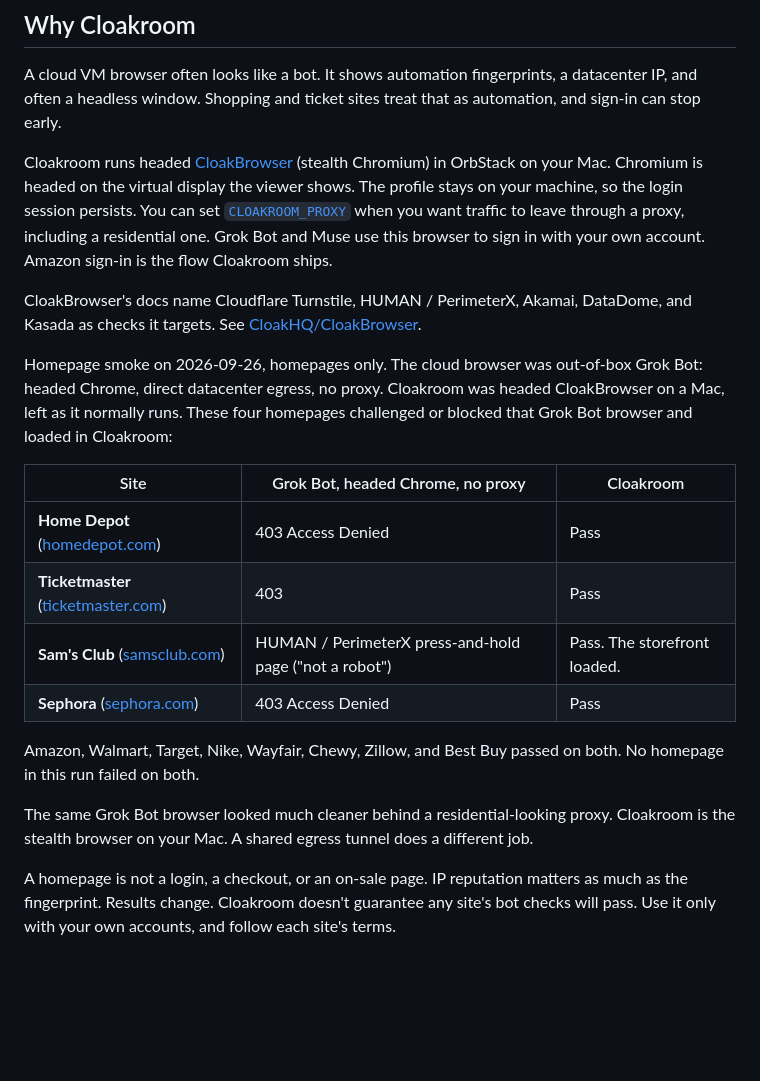
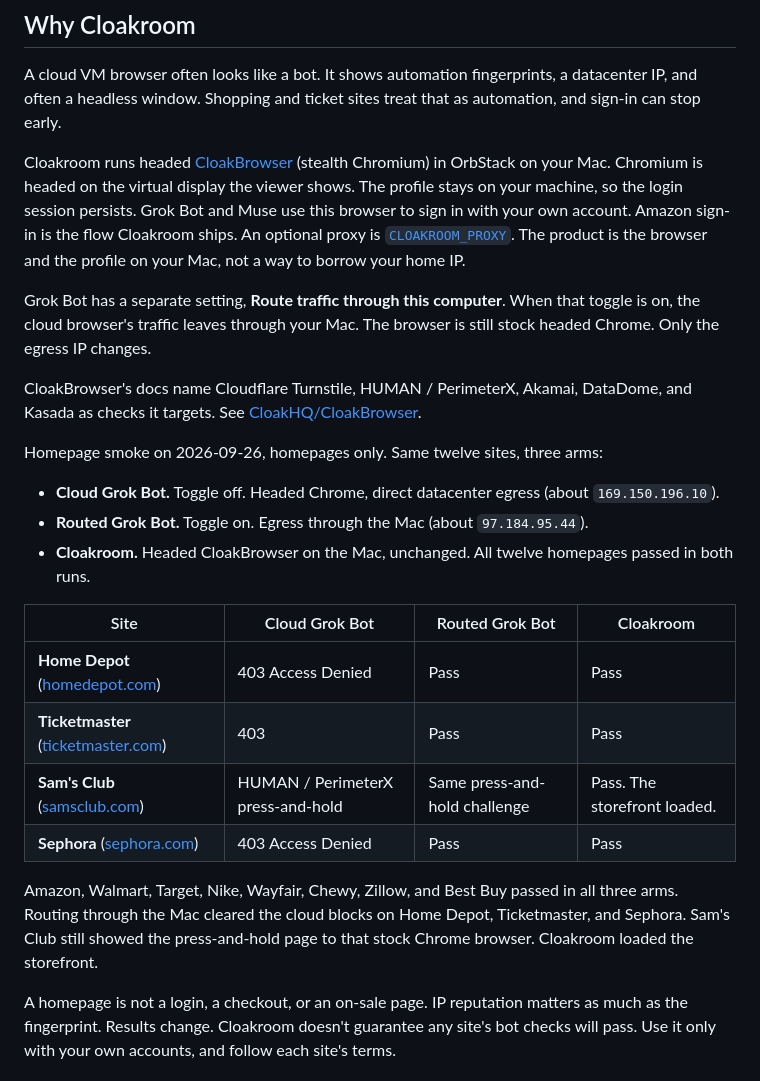
Before and after one commit to jonclegg/cloakroom, a Markdown page: README.md, the part around the change. Rendered like a GitHub page; blank space fills up the shorter version.

Commit message:
Compare cloud, routed, and Cloakroom homepages.
Co-authored-by: jonclegg <jonclegg@users.noreply.github.com>

```diff
--- a/README.md
+++ b/README.md
@@ -47,22 +47,26 @@ From a checkout of this repo, `./cloakroom` is the same command.
 
 A cloud VM browser often looks like a bot. It shows automation fingerprints, a datacenter IP, and often a headless window. Shopping and ticket sites treat that as automation, and sign-in can stop early.
 
-Cloakroom runs headed [CloakBrowser](https://github.com/CloakHQ/CloakBrowser) (stealth Chromium) in OrbStack on your Mac. Chromium is headed on the virtual display the viewer shows. The profile stays on your machine, so the login session persists. You can set [`CLOAKROOM_PROXY`](#settings) when you want traffic to leave through a proxy, including a residential one. Grok Bot and Muse use this browser to sign in with your own account. Amazon sign-in is the flow Cloakroom ships.
+Cloakroom runs headed [CloakBrowser](https://github.com/CloakHQ/CloakBrowser) (stealth Chromium) in OrbStack on your Mac. Chromium is headed on the virtual display the viewer shows. The profile stays on your machine, so the login session persists. Grok Bot and Muse use this browser to sign in with your own account. Amazon sign-in is the flow Cloakroom ships. An optional proxy is [`CLOAKROOM_PROXY`](#settings). The product is the browser and the profile on your Mac, not a way to borrow your home IP.
+
+Grok Bot has a separate setting, **Route traffic through this computer**. When that toggle is on, the cloud browser's traffic leaves through your Mac. The browser is still stock headed Chrome. Only the egress IP changes.
 
 CloakBrowser's docs name Cloudflare Turnstile, HUMAN / PerimeterX, Akamai, DataDome, and Kasada as checks it targets. See [CloakHQ/CloakBrowser](https://github.com/CloakHQ/CloakBrowser).
 
-Homepage smoke on 2026-09-26, homepages only. The cloud browser was out-of-box Grok Bot: headed Chrome, direct datacenter egress, no proxy. Cloakroom was headed CloakBrowser on a Mac, left as it normally runs. These four homepages challenged or blocked that Grok Bot browser and loaded in Cloakroom:
+Homepage smoke on 2026-09-26, homepages only. Same twelve sites, three arms:
 
-| Site | Grok Bot, headed Chrome, no proxy | Cloakroom |
-| --- | --- | --- |
-| **Home Depot** ([homedepot.com](https://www.homedepot.com)) | 403 Access Denied | Pass |
-| **Ticketmaster** ([ticketmaster.com](https://www.ticketmaster.com)) | 403 | Pass |
-| **Sam's Club** ([samsclub.com](https://www.samsclub.com)) | HUMAN / PerimeterX press-and-hold page ("not a robot") | Pass. The storefront loaded. |
-| **Sephora** ([sephora.com](https://www.sephora.com)) | 403 Access Denied | Pass |
+- **Cloud Grok Bot.** Toggle off. Headed Chrome, direct datacenter egress (about `169.150.196.10`).
+- **Routed Grok Bot.** Toggle on. Egress through the Mac (about `97.184.95.44`).
+- **Cloakroom.** Headed CloakBrowser on the Mac, unchanged. All twelve homepages passed in both runs.
 
-Amazon, Walmart, Target, Nike, Wayfair, Chewy, Zillow, and Best Buy passed on both. No homepage in this run failed on both.
+| Site | Cloud Grok Bot | Routed Grok Bot | Cloakroom |
+| --- | --- | --- | --- |
+| **Home Depot** ([homedepot.com](https://www.homedepot.com)) | 403 Access Denied | Pass | Pass |
+| **Ticketmaster** ([ticketmaster.com](https://www.ticketmaster.com)) | 403 | Pass | Pass |
+| **Sam's Club** ([samsclub.com](https://www.samsclub.com)) | HUMAN / PerimeterX press-and-hold | Same press-and-hold challenge | Pass. The storefront loaded. |
+| **Sephora** ([sephora.com](https://www.sephora.com)) | 403 Access Denied | Pass | Pass |
 
-The same Grok Bot browser looked much cleaner behind a residential-looking proxy. Cloakroom is the stealth browser on your Mac. A shared egress tunnel does a different job.
+Amazon, Walmart, Target, Nike, Wayfair, Chewy, Zillow, and Best Buy passed in all three arms. Routing through the Mac cleared the cloud blocks on Home Depot, Ticketmaster, and Sephora. Sam's Club still showed the press-and-hold page to that stock Chrome browser. Cloakroom loaded the storefront.
 
 A homepage is not a login, a checkout, or an on-sale page. IP reputation matters as much as the fingerprint. Results change. Cloakroom doesn't guarantee any site's bot checks will pass. Use it only with your own accounts, and follow each site's terms.
 
```
